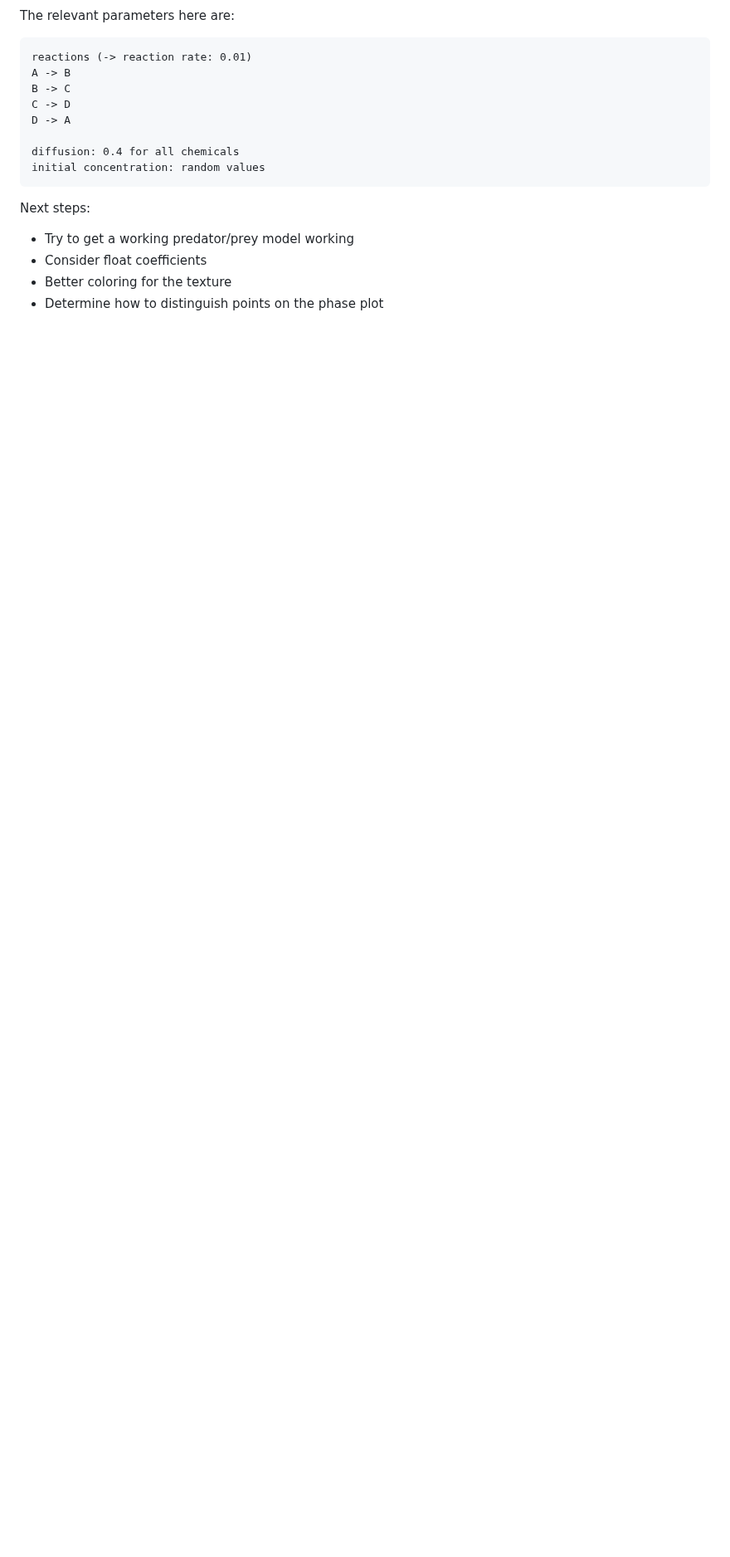
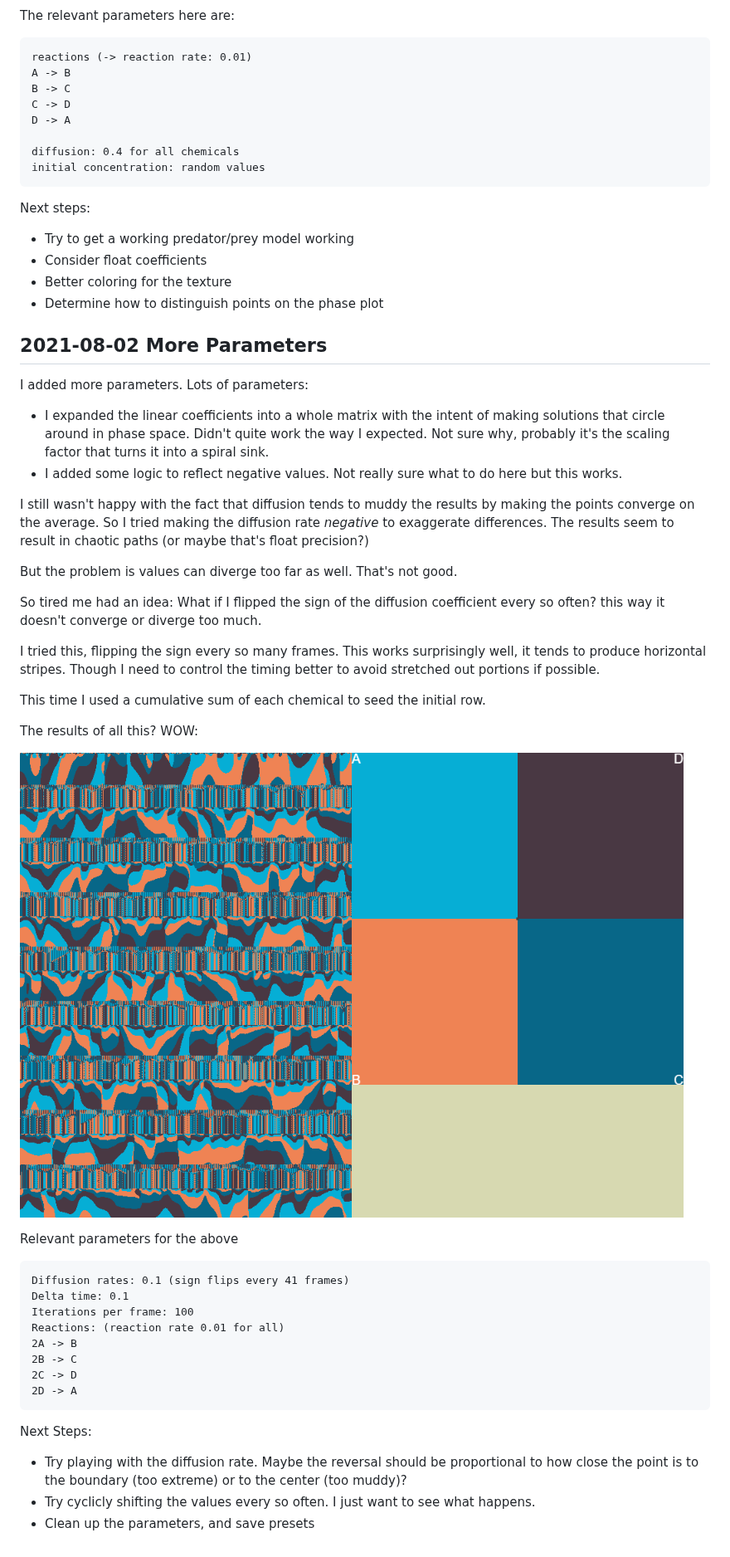
Before and after one commit to ptrgags/p5-sketchbook, a Markdown page: Autocatalysis/logbook.md, the part around the change. Shown at 83% size. GitHub-like rendering; pictures changed too: Autocatalysis/figures/speechless.png (added); blank space fills up the shorter version.

Commit message:
Many more parameters

````diff
--- a/Autocatalysis/logbook.md
+++ b/Autocatalysis/logbook.md
@@ -78,3 +78,52 @@ Next steps:
 * Consider float coefficients
 * Better coloring for the texture
 * Determine how to distinguish points on the phase plot
+
+
+## 2021-08-02 More Parameters
+
+I added more parameters. Lots of parameters:
+
+* I expanded the linear coefficients into a whole matrix with the intent of making solutions that circle around in phase space. Didn't quite work the way I
+expected. Not sure why, probably it's the scaling factor that turns it into a spiral sink.
+* I added some logic to reflect negative values. Not really sure what to do here but this works.
+
+I still wasn't happy with the fact that diffusion tends to muddy the results
+by making the points converge on the average. So I tried making the diffusion
+rate _negative_ to exaggerate differences. The results seem to result in chaotic paths (or maybe that's float precision?)
+
+But the problem is values can diverge too far as well. That's not good.
+
+So tired me had an idea: What if I flipped the sign of the diffusion
+coefficient every so often? this way it doesn't converge or diverge too much.
+
+I tried this, flipping the sign every so many frames. This works surprisingly
+well, it tends to produce horizontal stripes. Though I need to control
+the timing better to avoid stretched out portions if possible.
+
+This time I used a cumulative sum of each chemical to seed the
+initial row.
+
+The results of all this? WOW:
+
+![What have I done](figures/speechless.png)
+
+Relevant parameters for the above
+
+```
+Diffusion rates: 0.1 (sign flips every 41 frames)
+Delta time: 0.1
+Iterations per frame: 100
+Reactions: (reaction rate 0.01 for all)
+2A -> B
+2B -> C
+2C -> D
+2D -> A
+```
+
+Next Steps:
+
+* Try playing with the diffusion rate. Maybe the reversal should be
+    proportional to how close the point is to the boundary (too extreme) or to the center (too muddy)?
+* Try cyclicly shifting the values every so often. I just want to see what happens.
+* Clean up the parameters, and save presets
````
Also changed, not shown: 1 other file.
